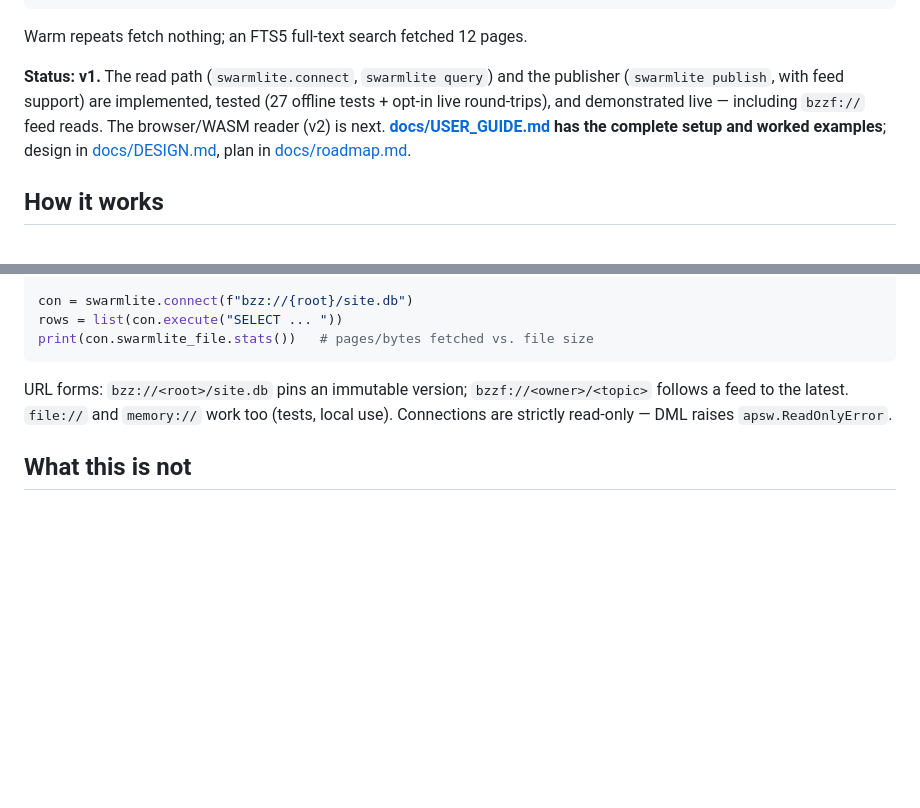
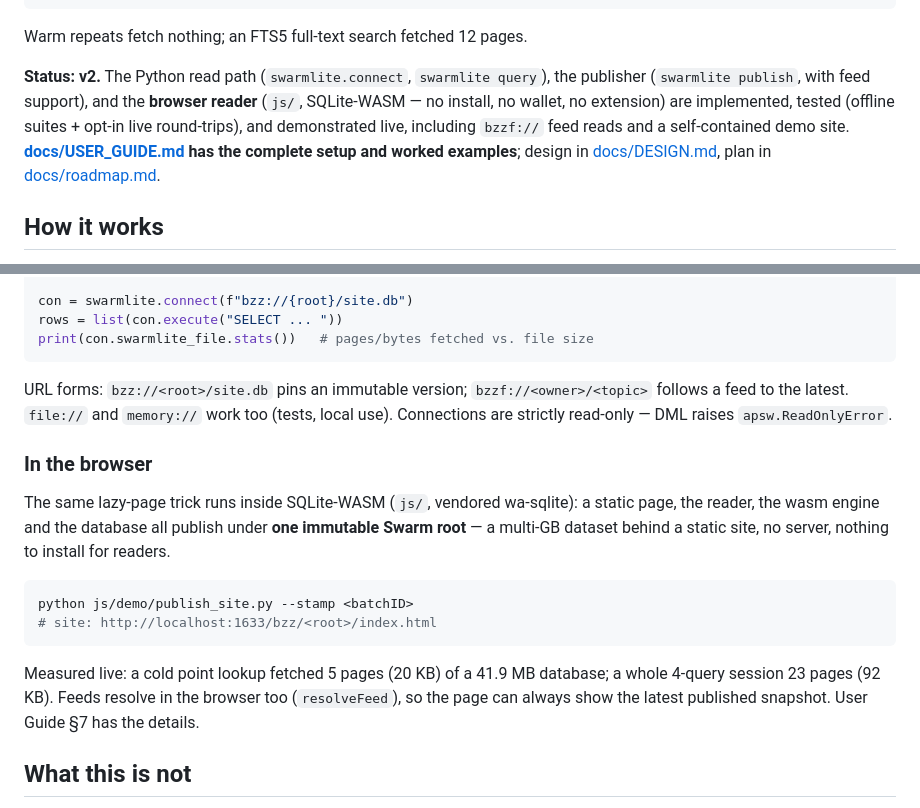
Before and after one commit to petfold/swarmlite, a Markdown page: README.md, 2 parts joined by grey strips. Drawn GitHub-style; blank space fills up the shorter version.

````diff
--- a/README.md
+++ b/README.md
@@ -18,13 +18,15 @@ fetched 5 pages (20 KB) in 5 reads, of a 134.5 MB file    # 0.02 s
 
 Warm repeats fetch nothing; an FTS5 full-text search fetched 12 pages.
 
-**Status: v1.** The read path (`swarmlite.connect`, `swarmlite query`) and
-the publisher (`swarmlite publish`, with feed support) are implemented,
-tested (27 offline tests + opt-in live round-trips), and demonstrated
-live — including `bzzf://` feed reads. The browser/WASM reader (v2) is
-next. **[docs/USER_GUIDE.md](docs/USER_GUIDE.md) has the complete setup
-and worked examples**; design in [docs/DESIGN.md](docs/DESIGN.md), plan
-in [docs/roadmap.md](docs/roadmap.md).
+**Status: v2.** The Python read path (`swarmlite.connect`, `swarmlite
+query`), the publisher (`swarmlite publish`, with feed support), and the
+**browser reader** (`js/`, SQLite-WASM — no install, no wallet, no
+extension) are implemented, tested (offline suites + opt-in live
+round-trips), and demonstrated live, including `bzzf://` feed reads and
+a self-contained demo site. **[docs/USER_GUIDE.md](docs/USER_GUIDE.md)
+has the complete setup and worked examples**; design in
+[docs/DESIGN.md](docs/DESIGN.md), plan in
+[docs/roadmap.md](docs/roadmap.md).
 
 ## How it works
 
@@ -100,6 +102,23 @@ URL forms: `bzz://<root>/site.db` pins an immutable version;
 `memory://` work too (tests, local use). Connections are strictly
 read-only — DML raises `apsw.ReadOnlyError`.
 
+### In the browser
+
+The same lazy-page trick runs inside SQLite-WASM (`js/`, vendored
+wa-sqlite): a static page, the reader, the wasm engine and the database
+all publish under **one immutable Swarm root** — a multi-GB dataset
+behind a static site, no server, nothing to install for readers.
+
+```bash
+python js/demo/publish_site.py --stamp <batchID>
+# site: http://localhost:1633/bzz/<root>/index.html
+```
+
+Measured live: a cold point lookup fetched 5 pages (20 KB) of a 41.9 MB
+database; a whole 4-query session 23 pages (92 KB). Feeds resolve in the
+browser too (`resolveFeed`), so the page can always show the latest
+published snapshot. User Guide §7 has the details.
+
 ## What this is not
 
 - Not a SQL engine over Swarm-native indexes — that is
````
Also changed, not shown: docs/DESIGN.md (+13 -10 lines), docs/USER_GUIDE.md (+110 -10 lines).
